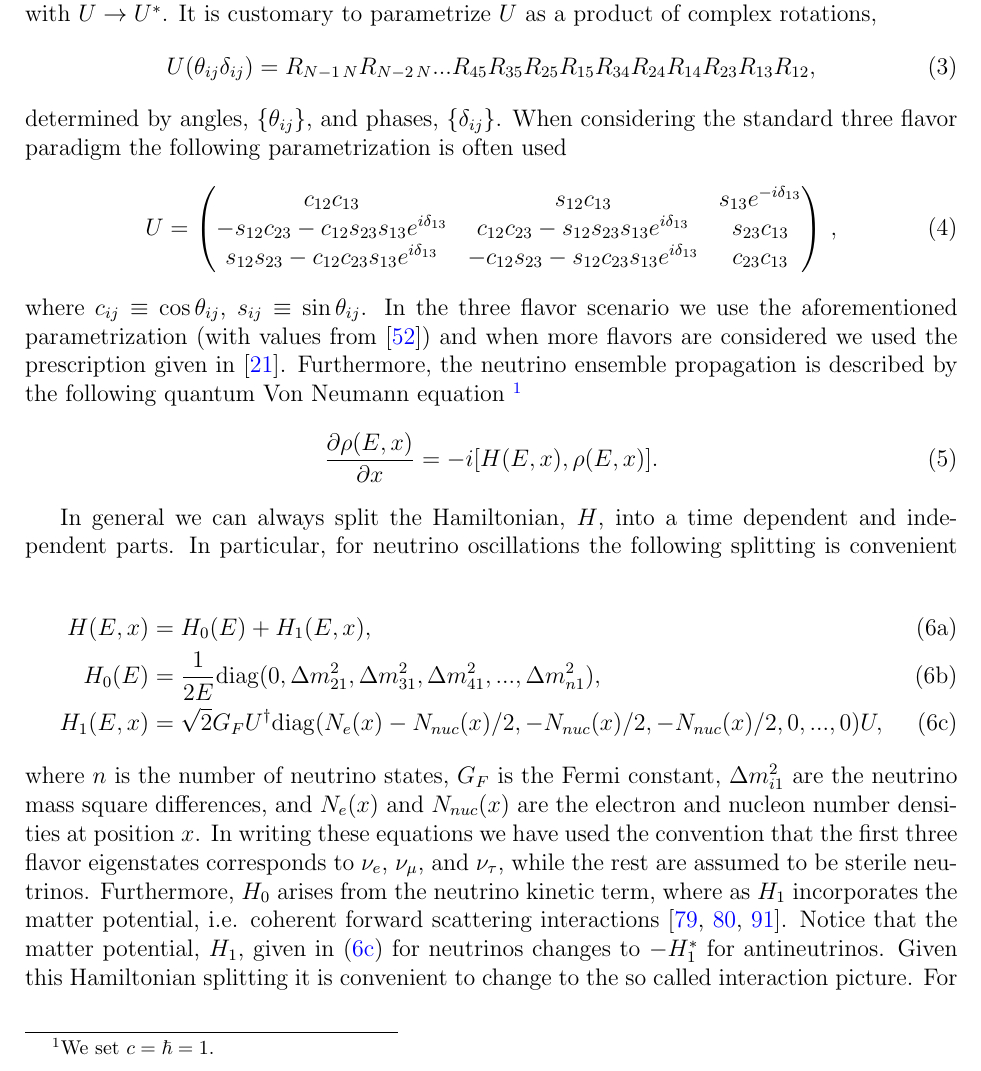
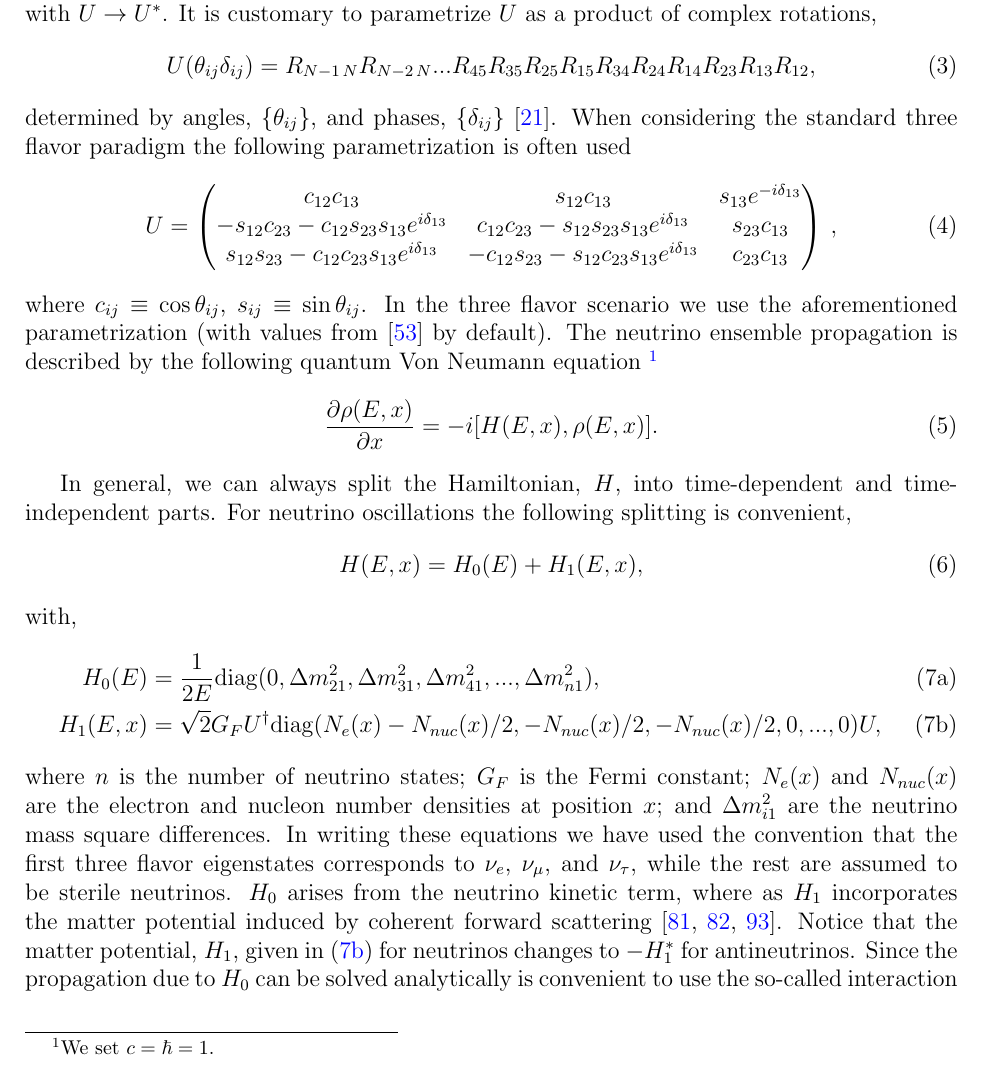
Before and after one commit to arguelles/nuSQuIDS, a LaTeX paper (resources/paper/nusquids.tex): part of page 5 of 48, cut so that both start at the same text. Compiled offline with pdfLaTeX.

Commit message:
paper mod

```diff
--- a/resources/paper/nusquids.tex
+++ b/resources/paper/nusquids.tex
@@ -225,7 +225,7 @@ U(\theta_{ij}\delta_{ij})=R_{N-1\, N} R_{N-2\, N} ... R_{45} R_{35} R_{25} R_{15
 R_{34} R_{24} R_{14} R_{23} R_{13} R_{12},
 \end{equation}
 determined by angles, $\{\theta_{ij}\}$, and phases, $\{ \delta_{ij}
-\}$. When considering the standard three flavor paradigm
+\}$~\cite{SQUIDS}. When considering the standard three flavor paradigm
 the following parametrization is often used
 \begin{equation}
 U
@@ -240,38 +240,40 @@ s_{12}s_{23} -c_{12}c_{23}s_{13}e^{i\delta_{13}} & - c_{12} s_{23} - s_{12} c_{2
 \end{equation}
 where $c_{ij} \equiv \cos \theta_{ij}$, $s_{ij} \equiv \sin \theta_{ij}$. In the
 three flavor scenario we use the aforementioned parametrization (with
-values from \citep{Esteban:2016qun}) and when more flavors are
-considered we used the prescription given in
-\cite{SQUIDS}. Furthermore, the neutrino ensemble propagation is
+values from \citep{Esteban:2016qun} by default).
+The neutrino ensemble propagation is
 described by the following quantum Von Neumann equation \footnote{We set $c = \hbar = 1$.}
 \begin{equation}
 \pa{\rho(E,x)}{x} = -i [ H (E,x), \rho(E,x) ].
 \label{eq:schrodinger}
 \end{equation}
 
-In general we can always split the Hamiltonian, $H$, into a time dependent and independent parts. In particular, for neutrino oscillations the following splitting is convenient
+In general, we can always split the Hamiltonian, $H$, into
+time-dependent and time-independent parts. For neutrino oscillations
+the following splitting is convenient,
+\begin{equation}
+H(E,x) = H_0(E)  + H_{1}(E,x) ,
+\end{equation}
+with,
 \begin{subequations}
 \label{eq:hamiltonian}
 \begin{align}
-H(E,x) &= H_0(E)  + H_{1}(E,x) ,\\
 H_0 (E) &= \frac{1}{2E} {\rm diag}( 0 , \Delta m^2_{21},\Delta m^2_{31},\Delta m^2_{41},...,\Delta m^2_{n1}) \label{eq:h0} ,\\
 H_1 (E,x) &= \sqrt{2} G_F U^\dagger {\rm diag} ( N_e(x) -
 N_{nuc}(x)/2, -N_{nuc}(x)/2, -N_{nuc}(x)/2 , 0,...,0 )U ,\label{eq:hi}
 \end{align}
 \end{subequations}
-where $n$ is the number of neutrino states, $G_F$ is the Fermi
-constant, $\Delta m^2_{i1}$ are the neutrino mass square differences,
-and $N_e(x)$ and $N_{nuc}(x)$ are the electron and nucleon number
-densities at position $x$.
- In writing these equations we have used the
-convention that the first three flavor eigenstates corresponds to
+where $n$ is the number of neutrino states; $G_F$ is the Fermi
+constant; $N_e(x)$ and $N_{nuc}(x)$ are the electron and nucleon number
+densities at position $x$; and $\Delta m^2_{i1}$ are the neutrino mass
+square differences.
+In writing these equations we have used the convention that the first
+three flavor eigenstates corresponds to
 $\nu_e$, $\nu_\mu$, and $\nu_\tau$, while the rest are assumed to be
-sterile neutrinos. Furthermore, $H_0$ arises from the neutrino kinetic
-term, where as $H_1$ incorporates the matter potential, i.e. coherent
-forward scattering interactions
-\citep{Mikheev:1986gs,Mikheev:1986wj,Wolfenstein:1977ue}. Notice that the matter
+sterile neutrinos. $H_0$ arises from the neutrino kinetic
+term, where as $H_1$ incorporates the matter potential induced by coherent
+forward scattering~\citep{Mikheev:1986gs,Mikheev:1986wj,Wolfenstein:1977ue}. Notice that the matter
 potential, $H_1$, given in \eqref{eq:hi} for neutrinos changes to
 $-H_1^*$ for antineutrinos.
-Given this Hamiltonian splitting it is convenient to change to the so
-called interaction picture. For an operator $O(x)$ the interaction picture transformed
-operator, $O_I(x)$, generated by $H_0$ is defined as
+Since the propagation due to $H_0$ can be solved analytically is
+convenient to use the  so-called interaction picture. For an operator
```
Also changed, not shown: resources/paper/nusquids.bib (+42 -0 lines), resources/paper/nusquids.tex (20 more changed lines).
